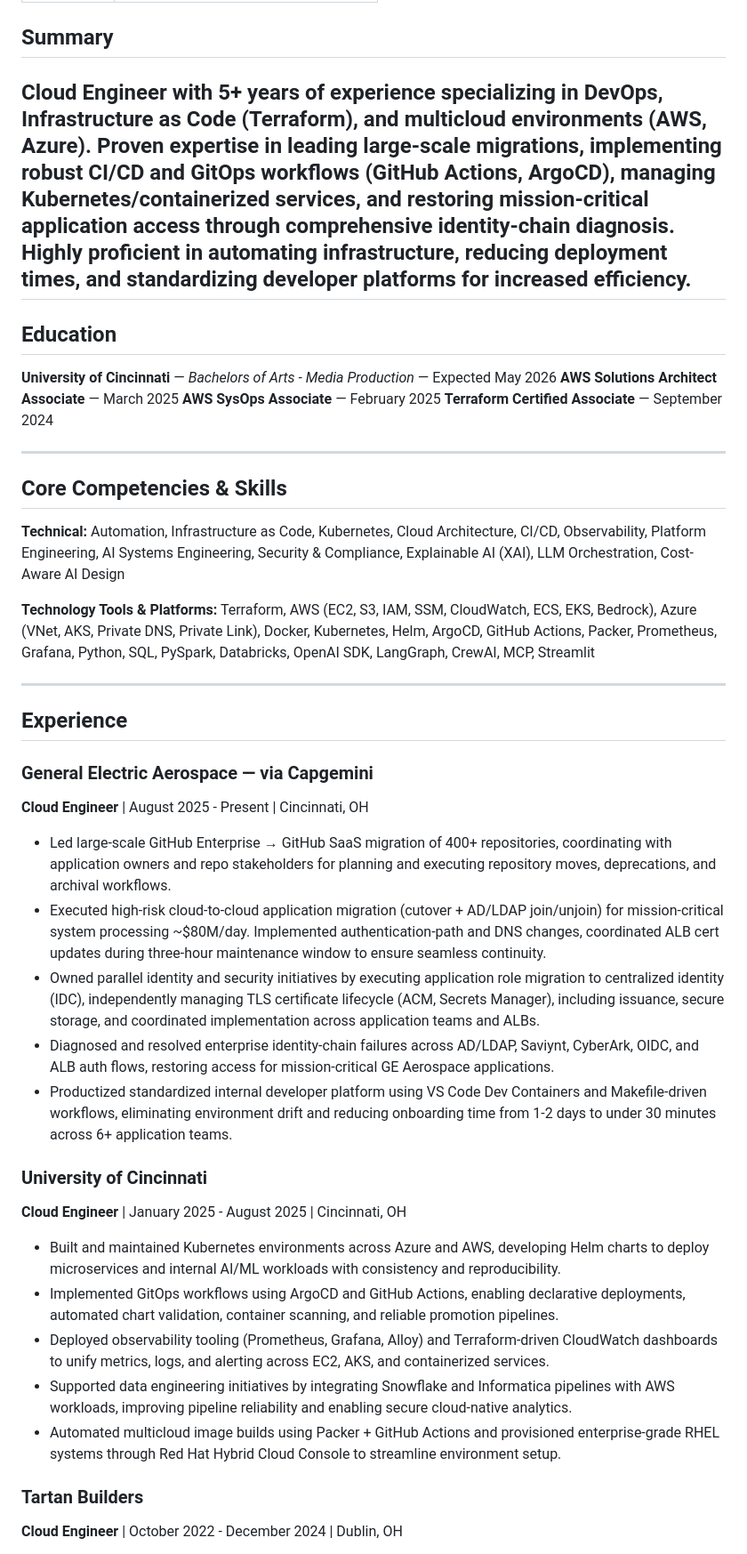
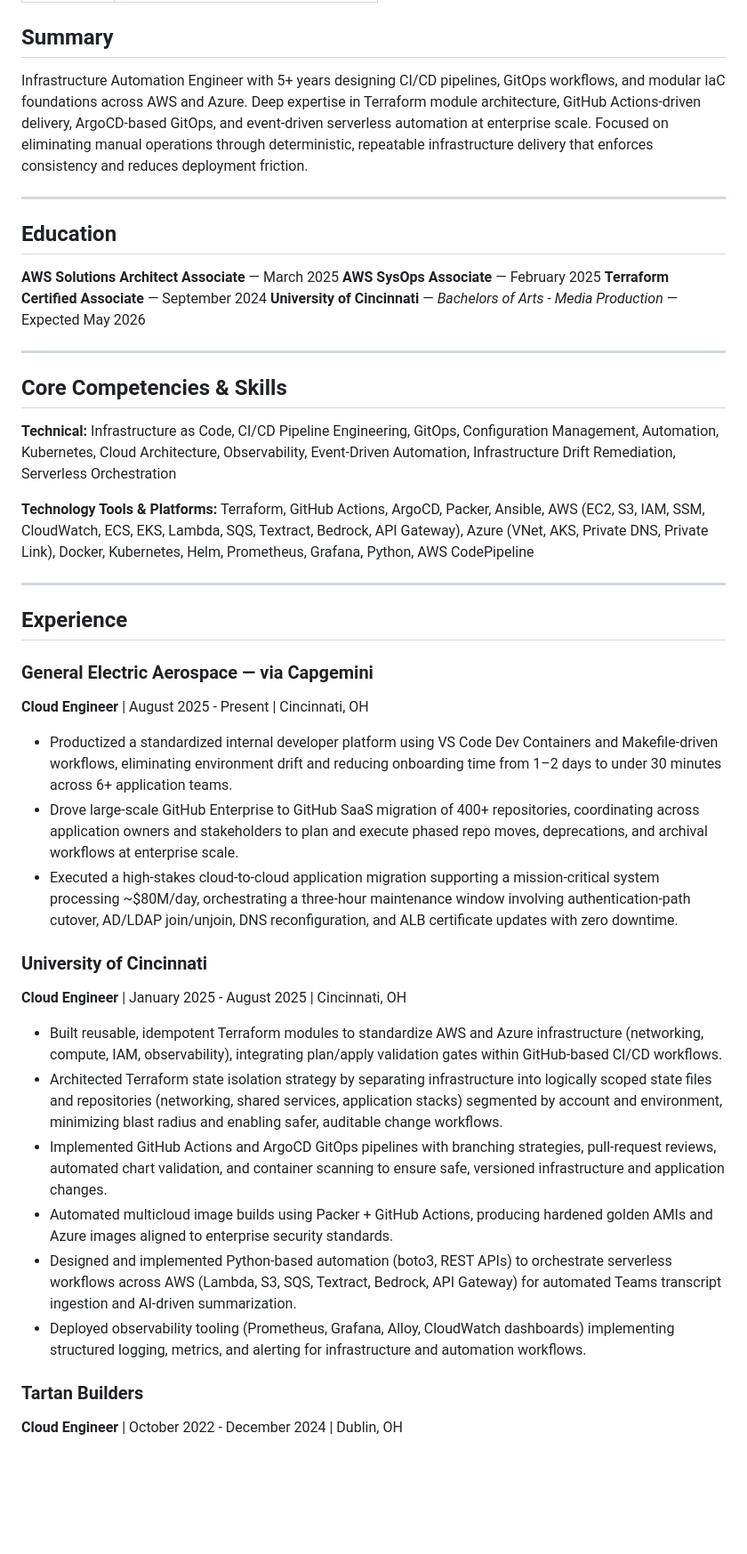
Before and after one commit to selelyriq/resume-system, a Markdown page: resume/main/resume.md, the part around one of its changes. Shown at 89% size. Rendered like a GitHub page; blank space fills up the shorter version.

Commit message:
feat: tailor resume content for infra-automation identity
- Summary rewritten around IaC, CI/CD, GitOps, event-driven automation
- Skills trimmed to automation stack (removed AI tools, added GitOps/config mgmt)
- GE: trimmed to 3 bullets, leading with developer platform and migration workflows
- UC: rebuilt around key automation stories (Terraform modules, state isolation,
  GitOps pipelines, Packer image builds, serverless automation)
- Tartan/Obsidian: upgraded to stronger rewrites
- Certs moved above UC degree to lead education section

Co-Authored-By: Claude Sonnet 4.6 <noreply@anthropic.com>

```diff
--- a/resume/main/resume.md
+++ b/resume/main/resume.md
@@ -4,29 +4,27 @@ contact: (419) 984-4884 | lyriqsele@gmail.com
 ---
 
 ## Summary
-Cloud Engineer with 5+ years of experience specializing in DevOps, Infrastructure as Code (Terraform), and
-multicloud environments (AWS, Azure). Proven expertise in leading large-scale migrations, implementing robust
-CI/CD and GitOps workflows (GitHub Actions, ArgoCD), managing Kubernetes/containerized services, and restoring
-mission-critical application access through comprehensive identity-chain diagnosis. Highly proficient in automating
-infrastructure, reducing deployment times, and standardizing developer platforms for increased efficiency.
+
+Infrastructure Automation Engineer with 5+ years designing CI/CD pipelines, GitOps workflows, and modular IaC foundations across AWS and Azure. Deep expertise in Terraform module architecture, GitHub Actions-driven delivery, ArgoCD-based GitOps, and event-driven serverless automation at enterprise scale. Focused on eliminating manual operations through deterministic, repeatable infrastructure delivery that enforces consistency and reduces deployment friction.
+
 ---
 
 ## Education
 
-**University of Cincinnati** — *Bachelors of Arts - Media Production* — Expected May 2026
 **AWS Solutions Architect Associate** — March 2025
 **AWS SysOps Associate** — February 2025
 **Terraform Certified Associate** — September 2024
+**University of Cincinnati** — *Bachelors of Arts - Media Production* — Expected May 2026
 
 ---
 
 ## Core Competencies & Skills
 
 **Technical:**
-Automation, Infrastructure as Code, Kubernetes, Cloud Architecture, CI/CD, Observability, Platform Engineering, AI Systems Engineering, Security & Compliance, Explainable AI (XAI), LLM Orchestration, Cost-Aware AI Design
+Infrastructure as Code, CI/CD Pipeline Engineering, GitOps, Configuration Management, Automation, Kubernetes, Cloud Architecture, Observability, Event-Driven Automation, Infrastructure Drift Remediation, Serverless Orchestration
 
 **Technology Tools & Platforms:**
-Terraform, AWS (EC2, S3, IAM, SSM, CloudWatch, ECS, EKS, Bedrock), Azure (VNet, AKS, Private DNS, Private Link), Docker, Kubernetes, Helm, ArgoCD, GitHub Actions, Packer, Prometheus, Grafana, Python, SQL, PySpark, Databricks, OpenAI SDK, LangGraph, CrewAI, MCP, Streamlit
+Terraform, GitHub Actions, ArgoCD, Packer, Ansible, AWS (EC2, S3, IAM, SSM, CloudWatch, ECS, EKS, Lambda, SQS, Textract, Bedrock, API Gateway), Azure (VNet, AKS, Private DNS, Private Link), Docker, Kubernetes, Helm, Prometheus, Grafana, Python, AWS CodePipeline
 
 ---
 
@@ -35,25 +33,19 @@ Terraform, AWS (EC2, S3, IAM, SSM, CloudWatch, ECS, EKS, Bedrock), Azure (VNet,
 ### General Electric Aerospace — via Capgemini
 **Cloud Engineer** | August 2025 - Present | Cincinnati, OH
 
-- Led large-scale GitHub Enterprise → GitHub SaaS migration of 400+ repositories, coordinating with application owners and repo stakeholders for planning and executing repository moves, deprecations, and archival workflows.
-- Executed high-risk cloud-to-cloud application migration (cutover + AD/LDAP join/unjoin) for mission-critical system processing ~$80M/day. Implemented authentication-path and DNS changes, coordinated ALB cert updates during three-hour maintenance window to ensure seamless continuity.
-- Owned parallel identity and security initiatives by executing application role migration to centralized identity (IDC), independently managing TLS certificate lifecycle (ACM, Secrets Manager), including issuance, secure storage, and coordinated implementation across application teams and ALBs.
-- Diagnosed and resolved enterprise identity-chain failures across AD/LDAP, Saviynt, CyberArk, OIDC, and ALB auth flows, restoring access for mission-critical GE Aerospace applications.
-- Productized standardized internal developer platform using VS Code Dev Containers and Makefile-driven workflows, eliminating environment drift and reducing onboarding time from 1-2 days to under 30 minutes across 6+ application teams.
+- Productized a standardized internal developer platform using VS Code Dev Containers and Makefile-driven workflows, eliminating environment drift and reducing onboarding time from 1–2 days to under 30 minutes across 6+ application teams.
+- Drove large-scale GitHub Enterprise to GitHub SaaS migration of 400+ repositories, coordinating across application owners and stakeholders to plan and execute phased repo moves, deprecations, and archival workflows at enterprise scale.
+- Executed a high-stakes cloud-to-cloud application migration supporting a mission-critical system processing ~$80M/day, orchestrating a three-hour maintenance window involving authentication-path cutover, AD/LDAP join/unjoin, DNS reconfiguration, and ALB certificate updates with zero downtime.
 
 ### University of Cincinnati
 **Cloud Engineer** | January 2025 - August 2025 | Cincinnati, OH
 
-- Built and maintained Kubernetes environments across Azure and AWS, developing Helm charts to deploy
-microservices and internal AI/ML workloads with consistency and reproducibility.
-- Implemented GitOps workflows using ArgoCD and GitHub Actions, enabling declarative deployments,
-automated chart validation, container scanning, and reliable promotion pipelines.
-- Deployed observability tooling (Prometheus, Grafana, Alloy) and Terraform-driven CloudWatch dashboards
-to unify metrics, logs, and alerting across EC2, AKS, and containerized services.
-- Supported data engineering initiatives by integrating Snowflake and Informatica pipelines with AWS
-workloads, improving pipeline reliability and enabling secure cloud-native analytics.
-- Automated multicloud image builds using Packer + GitHub Actions and provisioned enterprise-grade RHEL
-systems through Red Hat Hybrid Cloud Console to streamline environment setup.
+- Built reusable, idempotent Terraform modules to standardize AWS and Azure infrastructure (networking, compute, IAM, observability), integrating plan/apply validation gates within GitHub-based CI/CD workflows.
+- Architected Terraform state isolation strategy by separating infrastructure into logically scoped state files and repositories (networking, shared services, application stacks) segmented by account and environment, minimizing blast radius and enabling safer, auditable change workflows.
+- Implemented GitHub Actions and ArgoCD GitOps pipelines with branching strategies, pull-request reviews, automated chart validation, and container scanning to ensure safe, versioned infrastructure and application changes.
+- Automated multicloud image builds using Packer + GitHub Actions, producing hardened golden AMIs and Azure images aligned to enterprise security standards.
+- Designed and implemented Python-based automation (boto3, REST APIs) to orchestrate serverless workflows across AWS (Lambda, S3, SQS, Textract, Bedrock, API Gateway) for automated Teams transcript ingestion and AI-driven summarization.
+- Deployed observability tooling (Prometheus, Grafana, Alloy, CloudWatch dashboards) implementing structured logging, metrics, and alerting for infrastructure and automation workflows.
 
 ### Tartan Builders
 **Cloud Engineer** | October 2022 - December 2024 | Dublin, OH
```
Also changed, not shown: other parts of resume/main/resume.md (+8 -9 lines).
